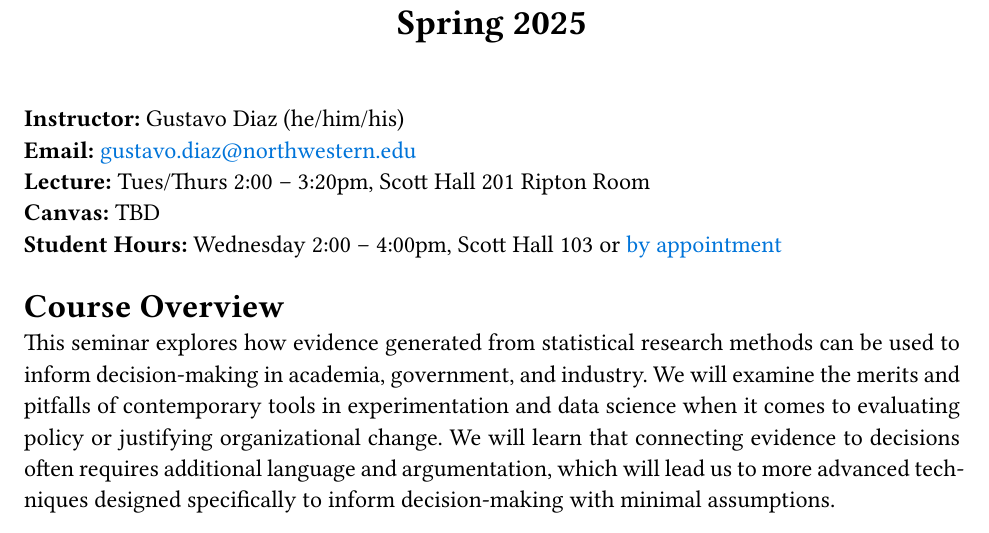
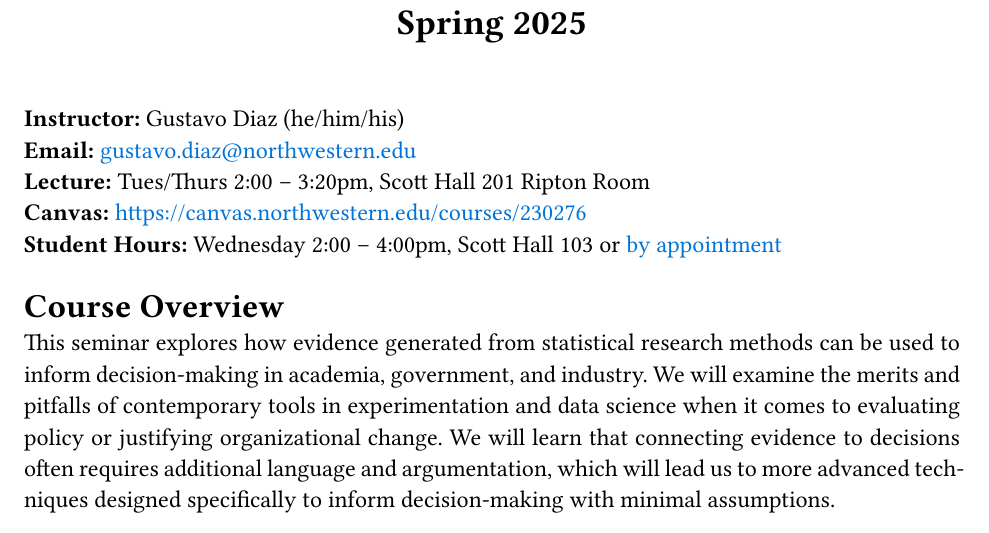
Before and after one commit to gustavo-diaz/ps395e, a Quarto document (syllabus.qmd): part of page 1 of 9, cut so that both start at the same text. The pictures show the output file syllabus.pdf that the author committed with the source.

Commit message:
Forgot to add Canvas link

```diff
--- a/syllabus.qmd
+++ b/syllabus.qmd
@@ -20,7 +20,7 @@ fontsize: 12pt
 **Instructor:** Gustavo Diaz (he/him/his)
 **Email:** <gustavo.diaz@northwestern.edu>
 **Lecture:**  Tues/Thurs 2:00 – 3:20pm, Scott Hall 201 Ripton Room
-**Canvas:** TBD
+**Canvas:** <https://canvas.northwestern.edu/courses/230276>
 **Student Hours:** Wednesday 2:00 -- 4:00pm, Scott Hall 103 or [by appointment](https://calendly.com/gustavo-diaz-nu/meetings)
 
 # Course Overview
```
Also changed, not shown: syllabus.pdf.
